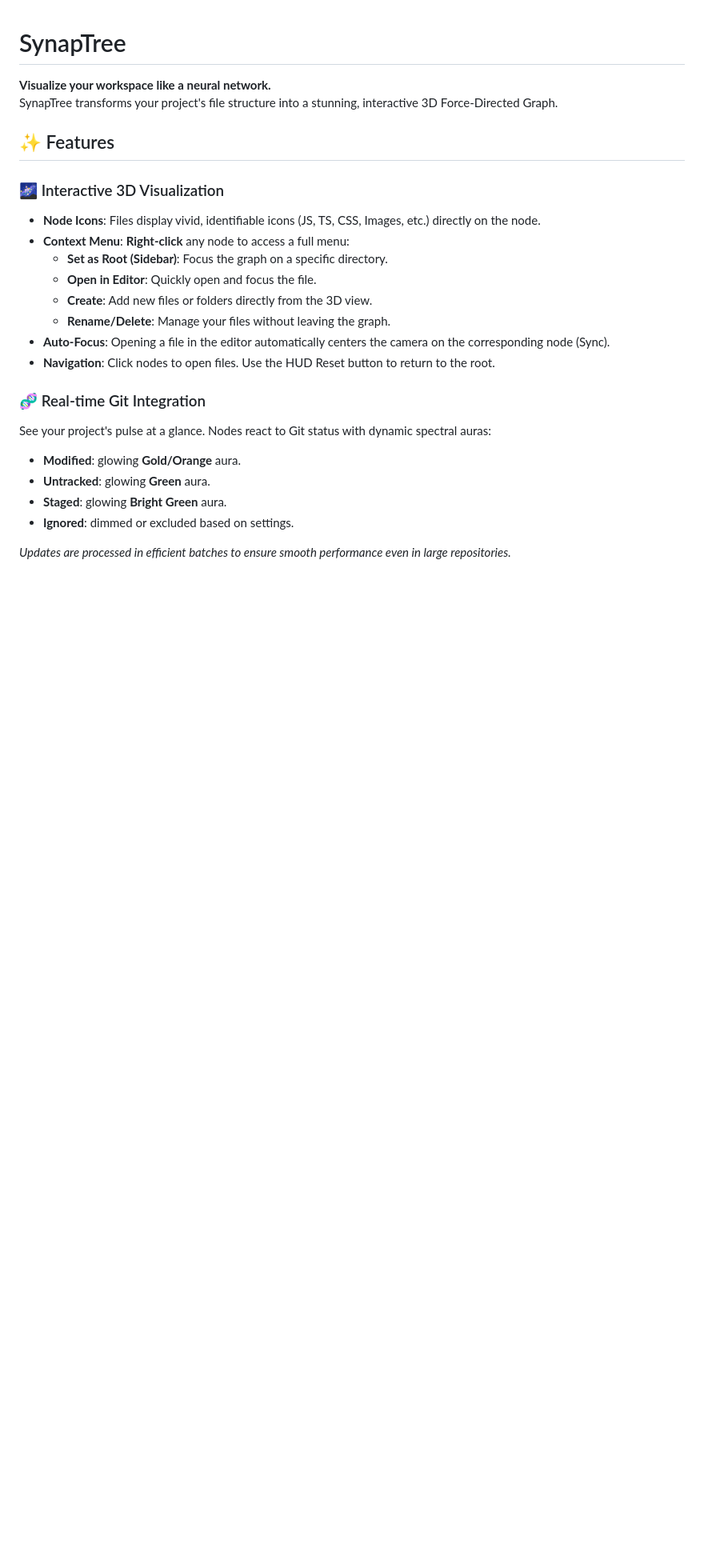
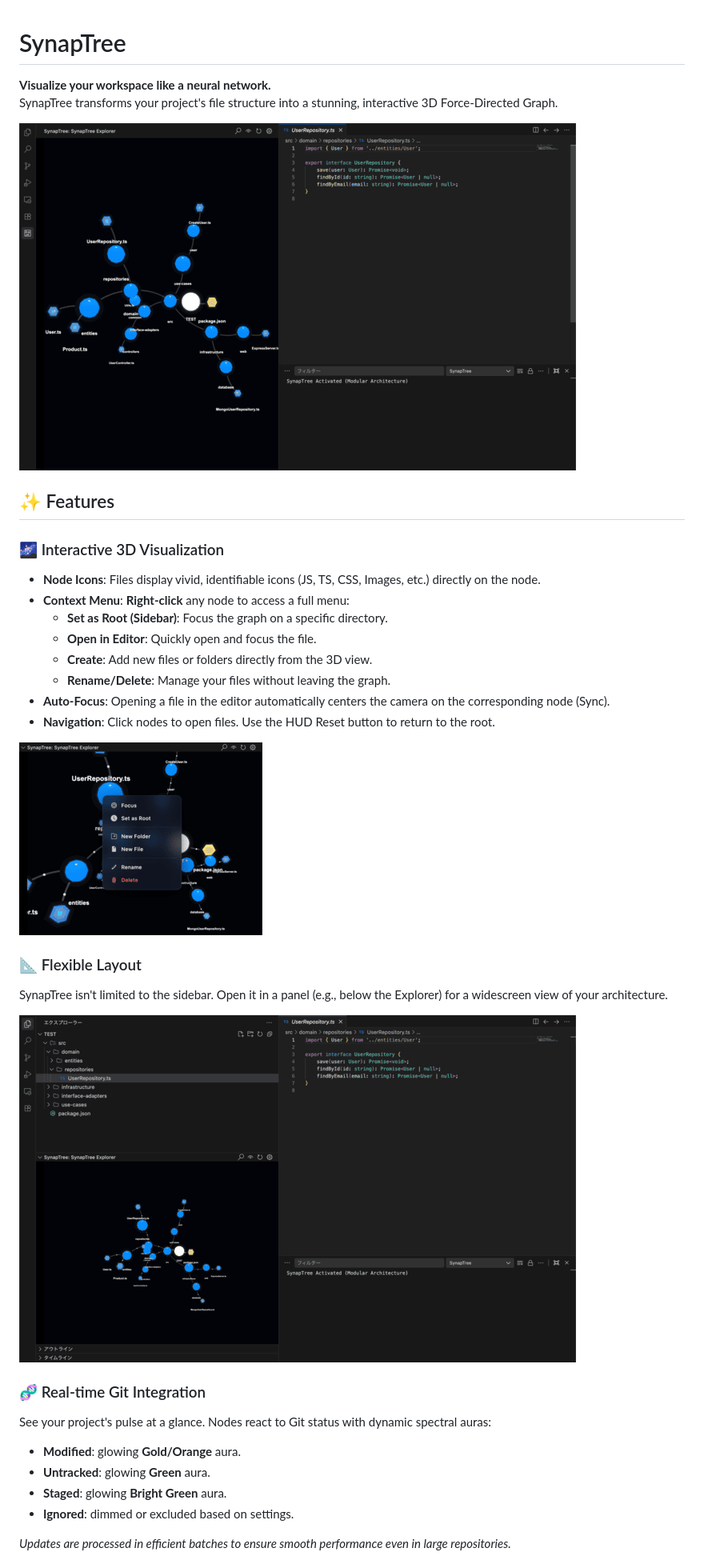
Before and after one commit to YoRuHub/SynapTree, a Markdown page: README.md, the part around the change printed below. Shown: that part at 80% size. GitHub-like rendering; pictures changed too: resources/images/context_menu.png (added), resources/images/panel_view.png (added), resources/images/sidebar_view.png (added); blank space fills up the shorter version.

```diff
--- a/README.md
+++ b/README.md
@@ -2,6 +2,8 @@
 
 **Visualize your workspace like a neural network.**
 SynapTree transforms your project's file structure into a stunning, interactive 3D Force-Directed Graph.
+
+![SynapTree Overview](resources/images/sidebar_view.png)
 
 ## ✨ Features
 
@@ -15,6 +17,14 @@ SynapTree transforms your project's file structure into a stunning, interactive
   - **Rename/Delete**: Manage your files without leaving the graph.
 - **Auto-Focus**: Opening a file in the editor automatically centers the camera on the corresponding node (Sync).
 - **Navigation**: Click nodes to open files. Use the HUD Reset button to return to the root.
+
+![Context Menu](resources/images/context_menu.png)
+
+### 📐 Flexible Layout
+
+SynapTree isn't limited to the sidebar. Open it in a panel (e.g., below the Explorer) for a widescreen view of your architecture.
+
+![Panel View](resources/images/panel_view.png)
 
 ### 🧬 Real-time Git Integration
 
```
Also changed, not shown: other parts of README.md (+8 -0 lines), resources/images/root_focus.png (added), resources/images/search_ripple.png (added), 1 other file.
